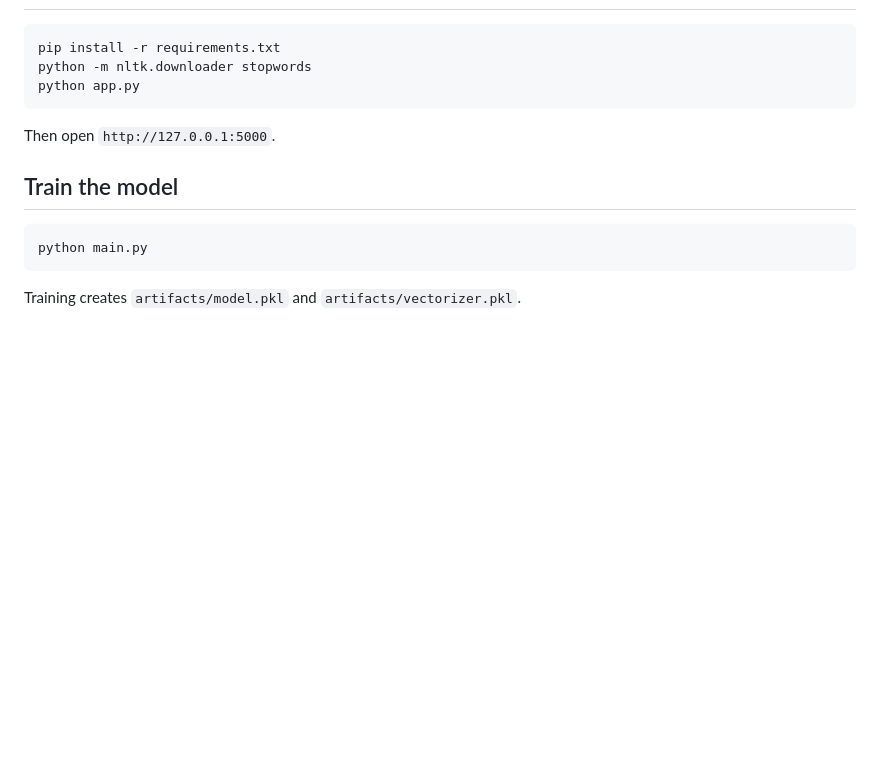
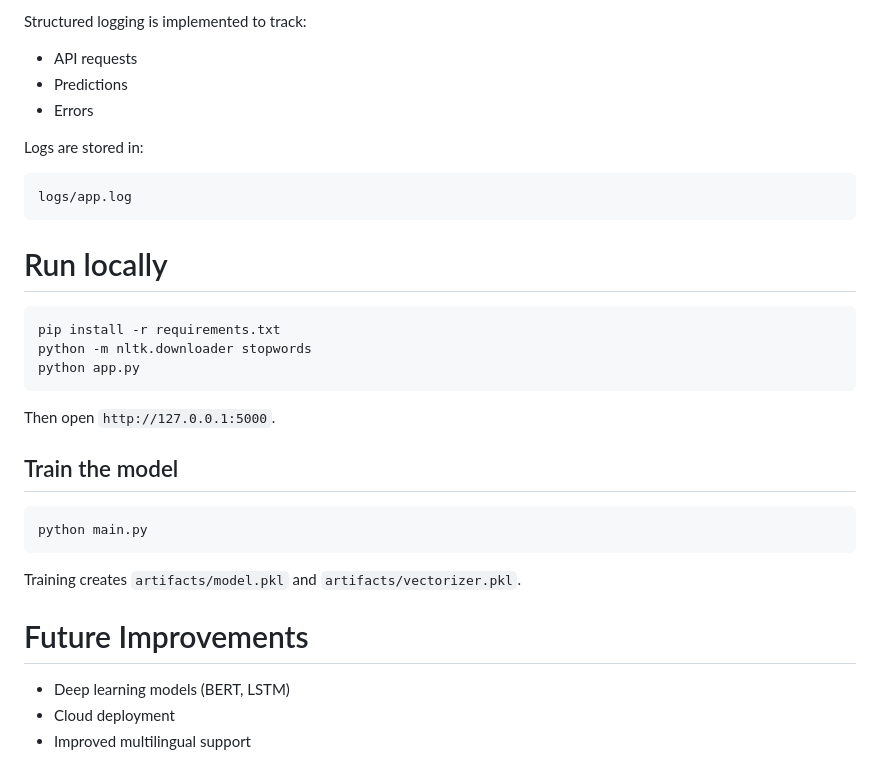
Before and after one commit to granthjoshi01/SpamGuard-NLP, a Markdown page: README.md, the part around the change printed below. Drawn GitHub-style; blank space fills up the shorter version.

````diff
--- a/README.md
+++ b/README.md
@@ -14,3 +142,14 @@ SpamGuard is a Flask-based multilingual SMS spam detection demo built on top of
+Structured logging is implemented to track:
+- API requests
+- Predictions
+- Errors
+
+Logs are stored in:
+
+    logs/app.log
+
+
+# Run locally
 
 ```bash
 pip install -r requirements.txt
@@ -27,3 +166,9 @@ python main.py
 ```
 
 Training creates `artifacts/model.pkl` and `artifacts/vectorizer.pkl`.
+
+# Future Improvements
+
+- Deep learning models (BERT, LSTM)
+- Cloud deployment
+- Improved multilingual support
````
Also changed, not shown: other parts of README.md (+137 -9 lines), assets/output.gif (added).
